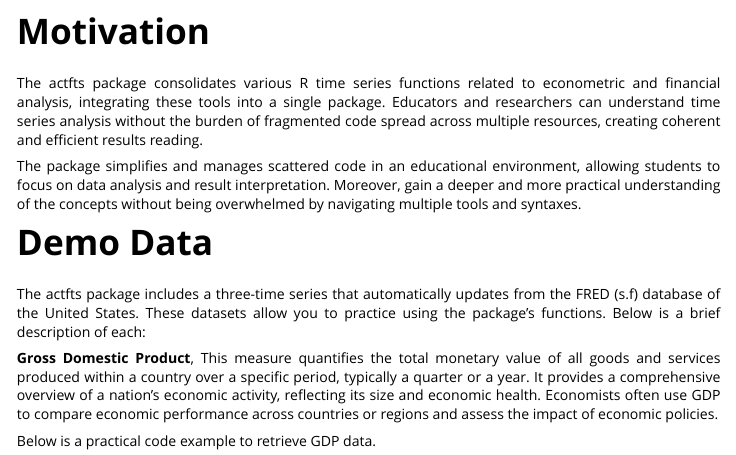
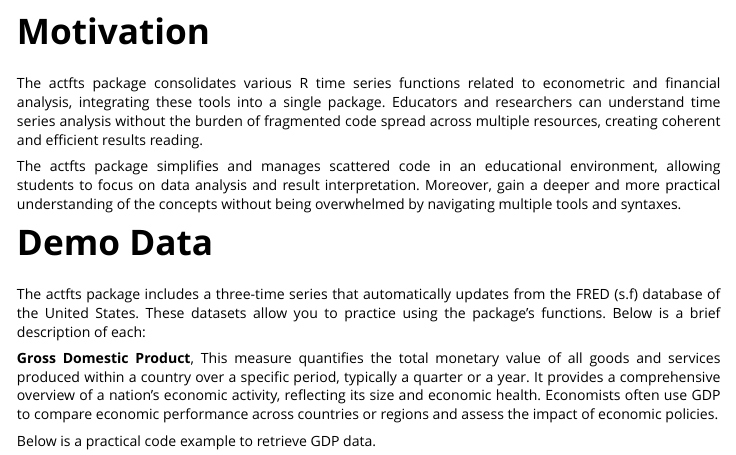
Before and after one commit to SergioFinances/actfts, an R Markdown document (vignettes/actfts.Rmd): the page in a window 1100 px wide, from 170 px down. Rendered offline with R 4.5, knitr and Pandoc, with nearby package versions; common packages that the code uses without loading them are loaded.

Commit message:
Version 0.3.0

```diff
--- a/vignettes/actfts.Rmd
+++ b/vignettes/actfts.Rmd
@@ -34,7 +34,7 @@ library(actfts)
 
 The actfts package consolidates various R time series functions related to econometric and financial analysis, integrating these tools into a single package. Educators and researchers can understand time series analysis without the burden of fragmented code spread across multiple resources, creating coherent and efficient results reading.
 
-The package simplifies and manages scattered code in an educational environment, allowing students to focus on data analysis and result interpretation. Moreover, gain a deeper and more practical understanding of the concepts without being overwhelmed by navigating multiple tools and syntaxes.
+The actfts package simplifies and manages scattered code in an educational environment, allowing students to focus on data analysis and result interpretation. Moreover, gain a deeper and more practical understanding of the concepts without being overwhelmed by navigating multiple tools and syntaxes.
 
 # Demo Data
 
```
